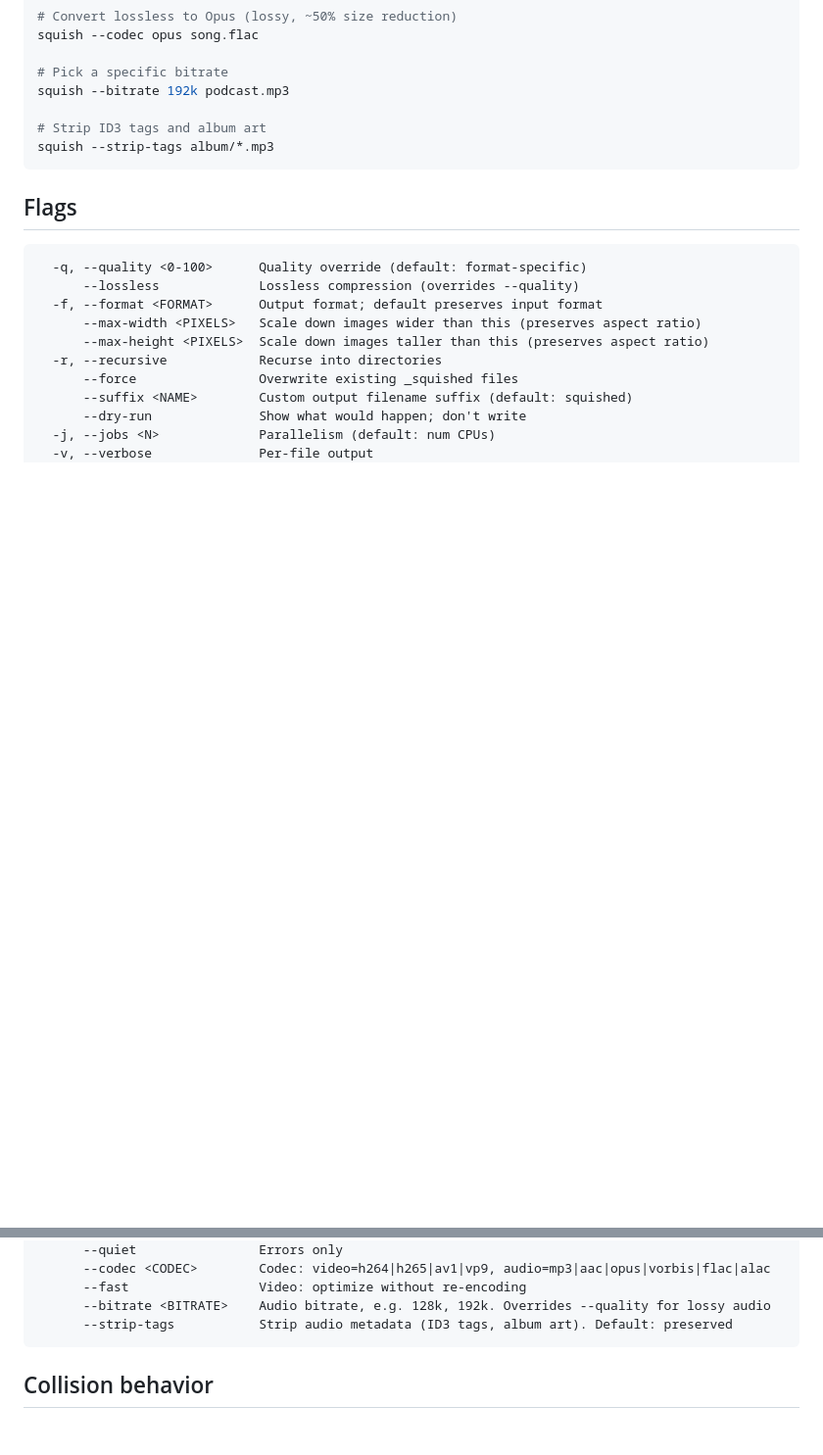
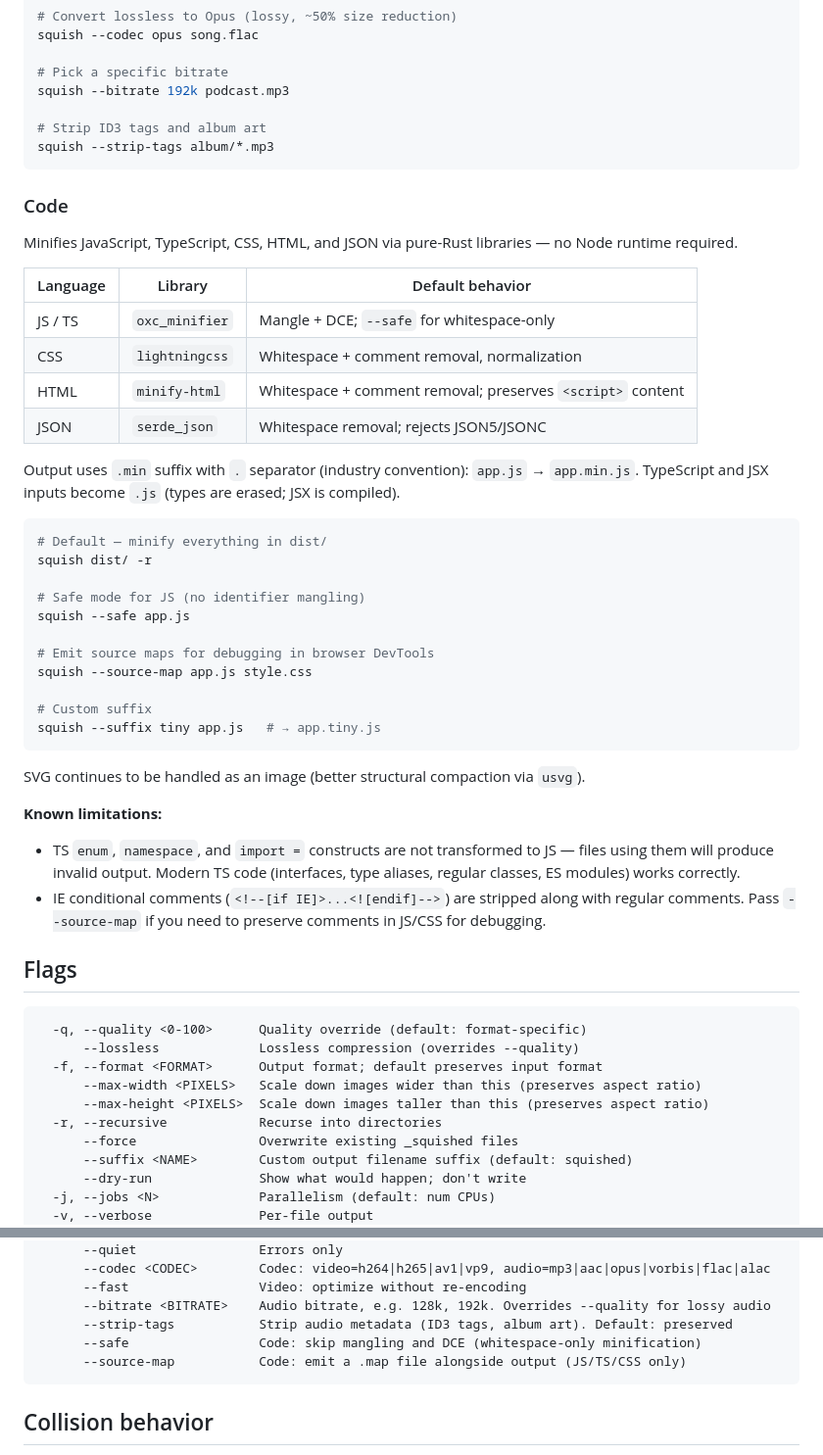
Before and after one commit to MikeDre/squish, a Markdown page: README.md, 2 parts joined by grey strips. Shown at 98% size. GitHub-like rendering; blank space fills up the shorter version.

Commit message:
docs: document code minification, update flags

````diff
--- a/README.md
+++ b/README.md
@@ -170,6 +170,39 @@ squish --bitrate 192k podcast.mp3
 squish --strip-tags album/*.mp3
 ```
 
+### Code
+
+Minifies JavaScript, TypeScript, CSS, HTML, and JSON via pure-Rust libraries — no Node runtime required.
+
+| Language | Library | Default behavior |
+|---|---|---|
+| JS / TS | `oxc_minifier` | Mangle + DCE; `--safe` for whitespace-only |
+| CSS | `lightningcss` | Whitespace + comment removal, normalization |
+| HTML | `minify-html` | Whitespace + comment removal; preserves `<script>` content |
+| JSON | `serde_json` | Whitespace removal; rejects JSON5/JSONC |
+
+Output uses `.min` suffix with `.` separator (industry convention): `app.js` → `app.min.js`. TypeScript and JSX inputs become `.js` (types are erased; JSX is compiled).
+
+```sh
+# Default — minify everything in dist/
+squish dist/ -r
+
+# Safe mode for JS (no identifier mangling)
+squish --safe app.js
+
+# Emit source maps for debugging in browser DevTools
+squish --source-map app.js style.css
+
+# Custom suffix
+squish --suffix tiny app.js   # → app.tiny.js
+```
+
+SVG continues to be handled as an image (better structural compaction via `usvg`).
+
+**Known limitations:**
+- TS `enum`, `namespace`, and `import =` constructs are not transformed to JS — files using them will produce invalid output. Modern TS code (interfaces, type aliases, regular classes, ES modules) works correctly.
+- IE conditional comments (`<!--[if IE]>...<![endif]-->`) are stripped along with regular comments. Pass `--source-map` if you need to preserve comments in JS/CSS for debugging.
+
 ## Flags
 
 ```
@@ -189,6 +222,8 @@ squish --strip-tags album/*.mp3
       --fast                 Video: optimize without re-encoding
       --bitrate <BITRATE>    Audio bitrate, e.g. 128k, 192k. Overrides --quality for lossy audio
       --strip-tags           Strip audio metadata (ID3 tags, album art). Default: preserved
+      --safe                 Code: skip mangling and DCE (whitespace-only minification)
+      --source-map           Code: emit a .map file alongside output (JS/TS/CSS only)
 ```
 
 ## Collision behavior
````
